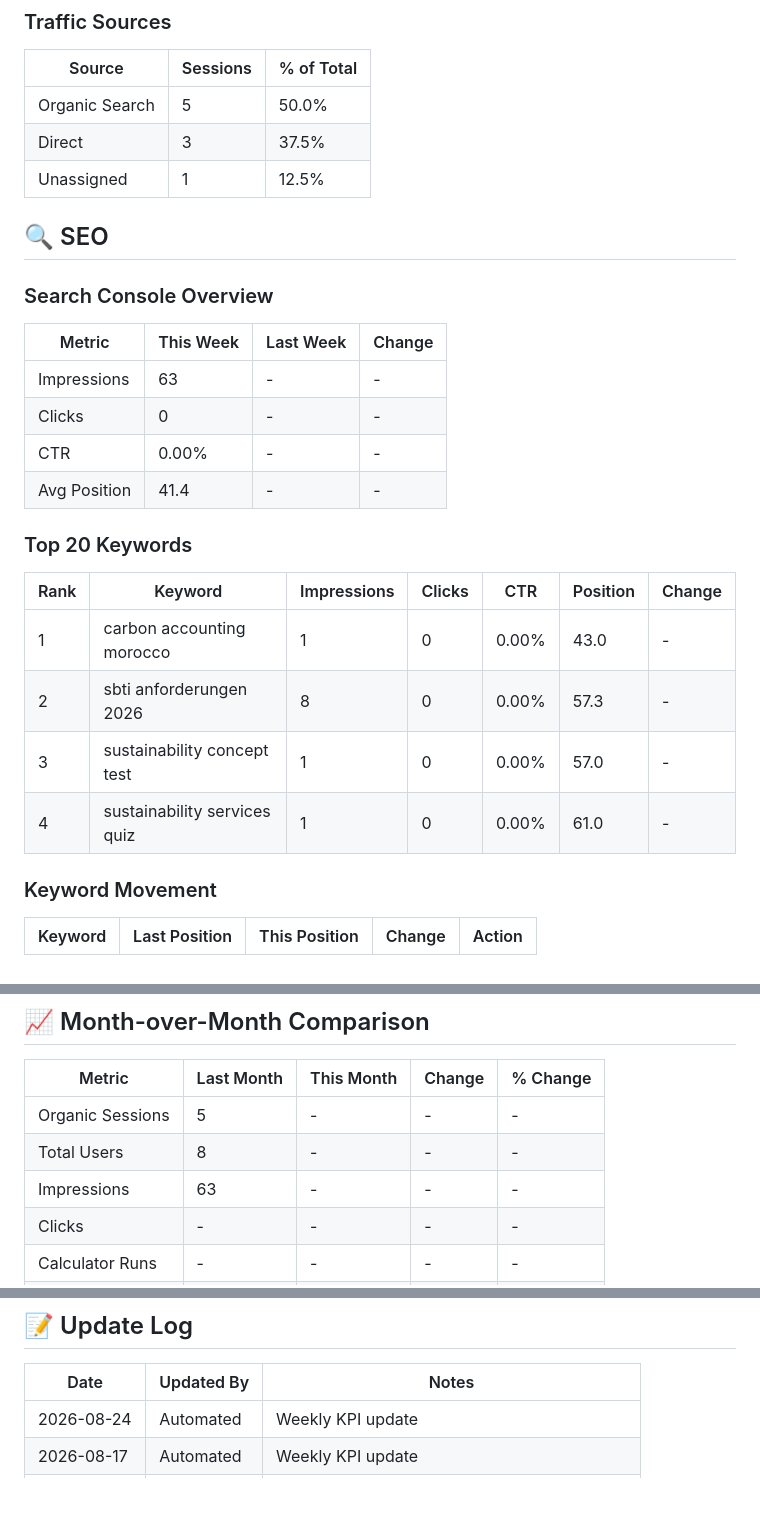
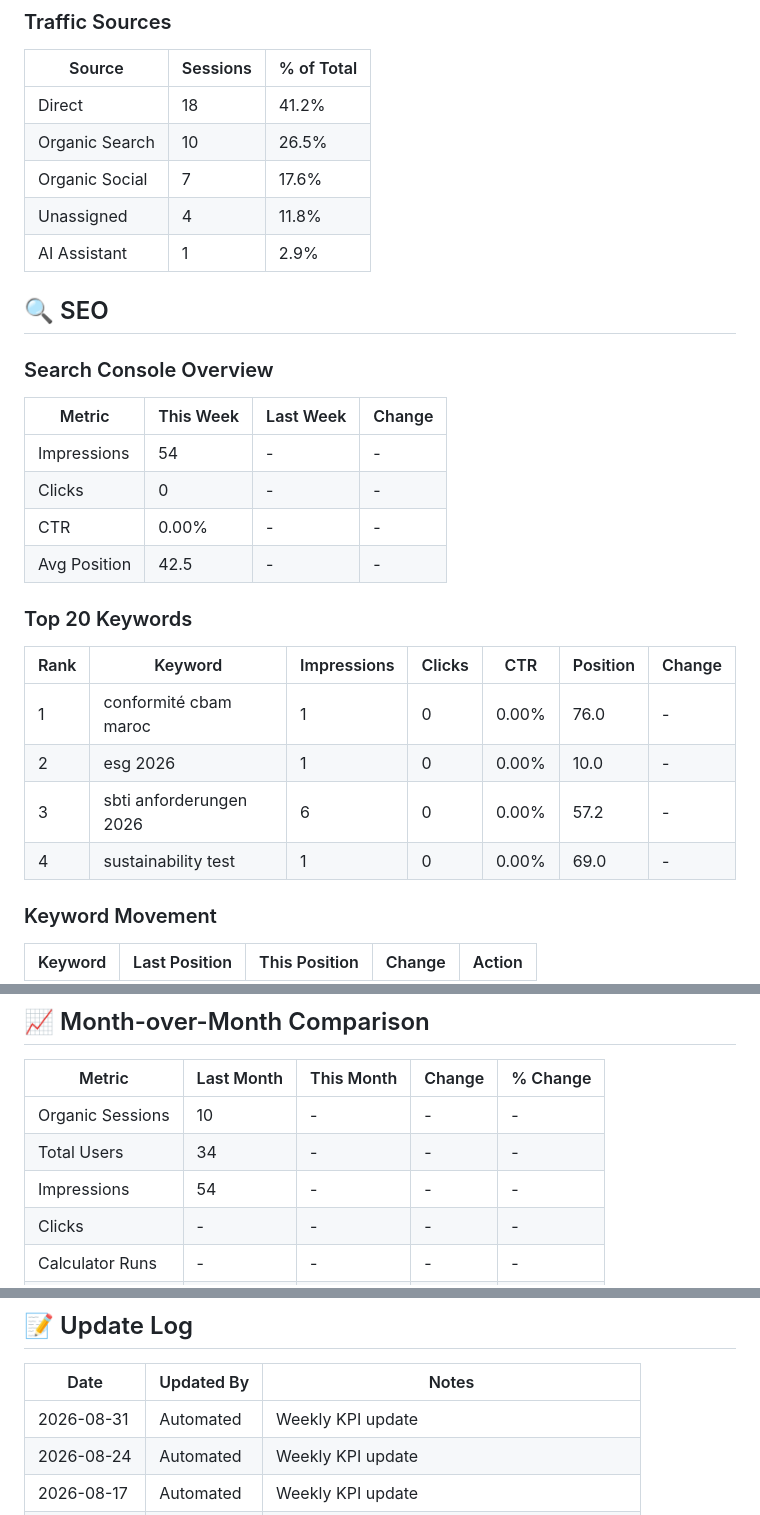
Before and after one commit to talal-rgb/ecosphere-sustainability, a Markdown page: TERRNIX_KPI_DASHBOARD.md, 3 parts joined by grey strips. Rendered like a GitHub page; blank space fills up the shorter version.

Commit message:
📊 Weekly KPI Update - 2026-08-31

```diff
--- a/TERRNIX_KPI_DASHBOARD.md
+++ b/TERRNIX_KPI_DASHBOARD.md
@@ -58,9 +58,11 @@
 
 | Source | Sessions | % of Total |
 |--------|----------|------------|
-| Organic Search | 5 | 50.0% |
-| Direct | 3 | 37.5% |
-| Unassigned | 1 | 12.5% |
+| Direct | 18 | 41.2% |
+| Organic Search | 10 | 26.5% |
+| Organic Social | 7 | 17.6% |
+| Unassigned | 4 | 11.8% |
+| AI Assistant | 1 | 2.9% |
 
 ## 🔍 SEO
 
@@ -68,19 +70,19 @@
 
 | Metric | This Week | Last Week | Change |
 |--------|-----------|-----------|--------|
-| Impressions | 63 | - | - |
+| Impressions | 54 | - | - |
 | Clicks | 0 | - | - |
 | CTR | 0.00% | - | - |
-| Avg Position | 41.4 | - | - |
+| Avg Position | 42.5 | - | - |
 
 ### Top 20 Keywords
 
 | Rank | Keyword | Impressions | Clicks | CTR | Position | Change |
 |------|---------|-------------|--------|-----|----------|--------|
-| 1 | carbon accounting morocco | 1 | 0 | 0.00% | 43.0 | - |
-| 2 | sbti anforderungen 2026 | 8 | 0 | 0.00% | 57.3 | - |
-| 3 | sustainability concept test | 1 | 0 | 0.00% | 57.0 | - |
-| 4 | sustainability services quiz | 1 | 0 | 0.00% | 61.0 | - |
+| 1 | conformité cbam maroc | 1 | 0 | 0.00% | 76.0 | - |
+| 2 | esg 2026 | 1 | 0 | 0.00% | 10.0 | - |
+| 3 | sbti anforderungen 2026 | 6 | 0 | 0.00% | 57.2 | - |
+| 4 | sustainability test | 1 | 0 | 0.00% | 69.0 | - |
 
 ### Keyword Movement
 | Keyword | Last Position | This Position | Change | Action |
@@ -223,9 +225,9 @@
 
 | Metric | Last Month | This Month | Change | % Change |
 |--------|------------|------------|--------|----------|
- | Organic Sessions | 5 | - | - | - |
- | Total Users | 8 | - | - | - |
- | Impressions | 63 | - | - | - |
+ | Organic Sessions | 10 | - | - | - |
+ | Total Users | 34 | - | - | - |
+ | Impressions | 54 | - | - | - |
  | Clicks | - | - | - | - |
  | Calculator Runs | - | - | - | - |
  | PDF Downloads | - | - | - | - |
@@ -253,6 +255,7 @@
 
 | Date | Updated By | Notes |
 |------|------------|-------|
+| 2026-08-31 | Automated | Weekly KPI update |
 | 2026-08-24 | Automated | Weekly KPI update |
 | 2026-08-17 | Automated | Weekly KPI update |
 | 2026-08-10 | Automated | Weekly KPI update |
```
Also changed, not shown: other parts of TERRNIX_KPI_DASHBOARD.md (+2 -2 lines).
